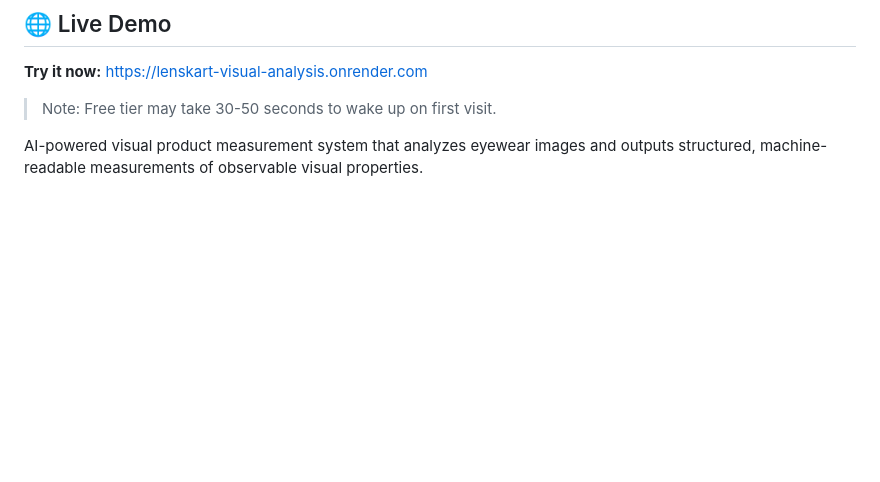
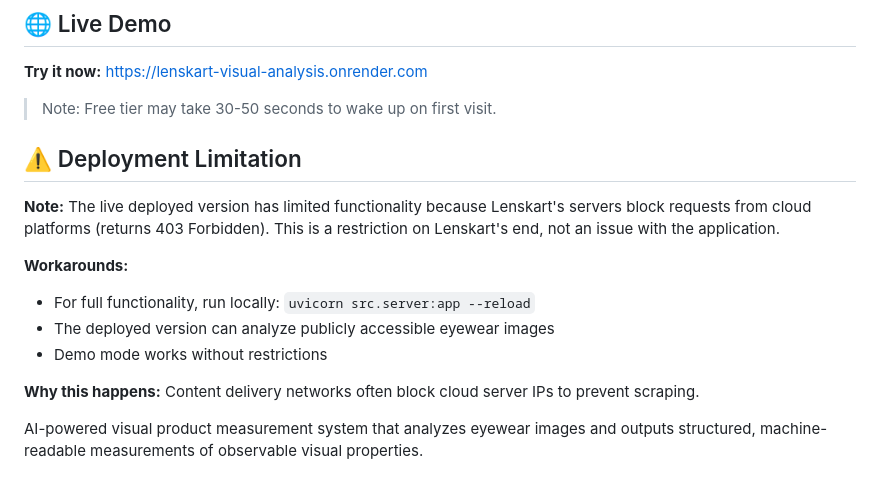
Before and after one commit to manideep108/lenskart-visual-analysis, a Markdown page: README.md, the part around the change. GitHub-like rendering; blank space fills up the shorter version.

Commit message:
Docs: Add deployment limitation notice

```diff
--- a/README.md
+++ b/README.md
@@ -5,6 +5,17 @@
 **Try it now:** [https://lenskart-visual-analysis.onrender.com](https://lenskart-visual-analysis.onrender.com)
 
 > Note: Free tier may take 30-50 seconds to wake up on first visit.
+
+## ⚠️ Deployment Limitation
+
+**Note:** The live deployed version has limited functionality because Lenskart's servers block requests from cloud platforms (returns 403 Forbidden). This is a restriction on Lenskart's end, not an issue with the application.
+
+**Workarounds:**
+- For full functionality, run locally: `uvicorn src.server:app --reload`
+- The deployed version can analyze publicly accessible eyewear images
+- Demo mode works without restrictions
+
+**Why this happens:** Content delivery networks often block cloud server IPs to prevent scraping.
 
 AI-powered visual product measurement system that analyzes eyewear images and outputs structured, machine-readable measurements of observable visual properties.
 
```
Also changed, not shown: DESIGN.md (+2 -0 lines).
